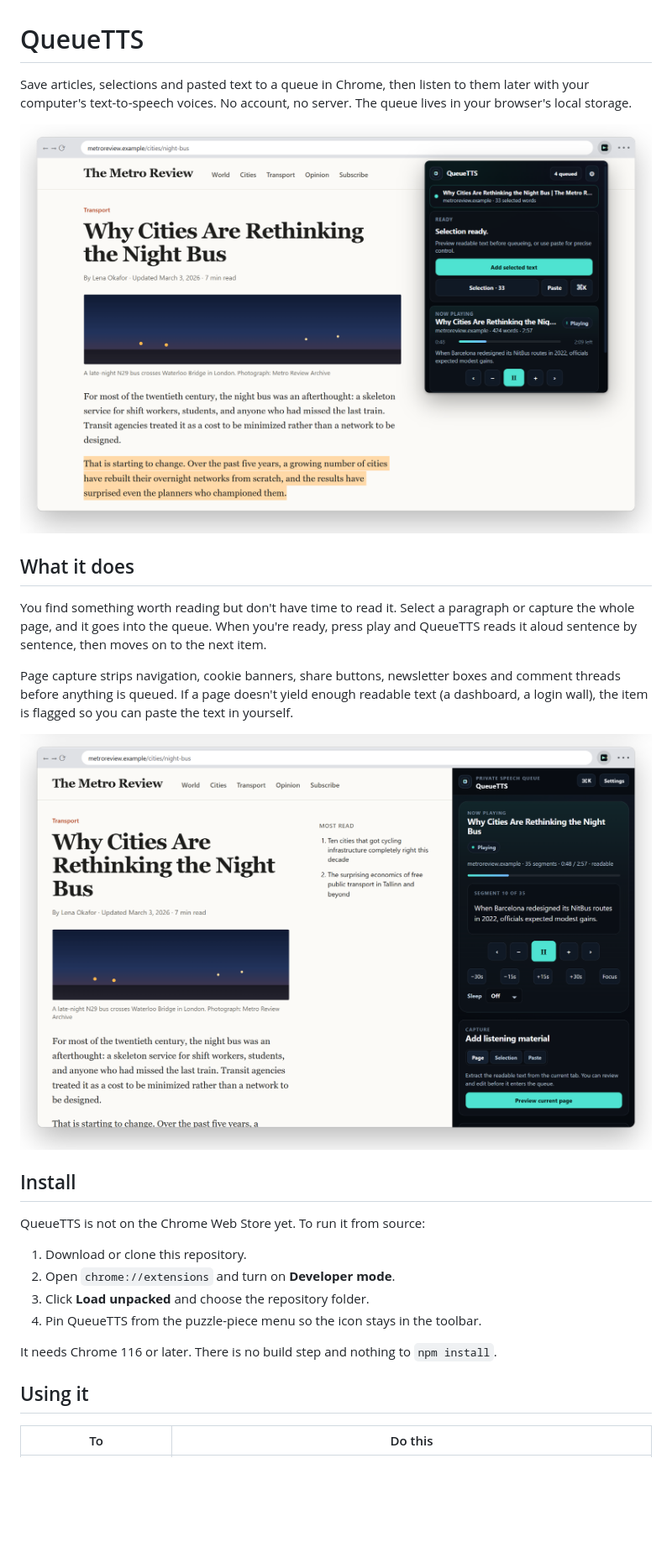
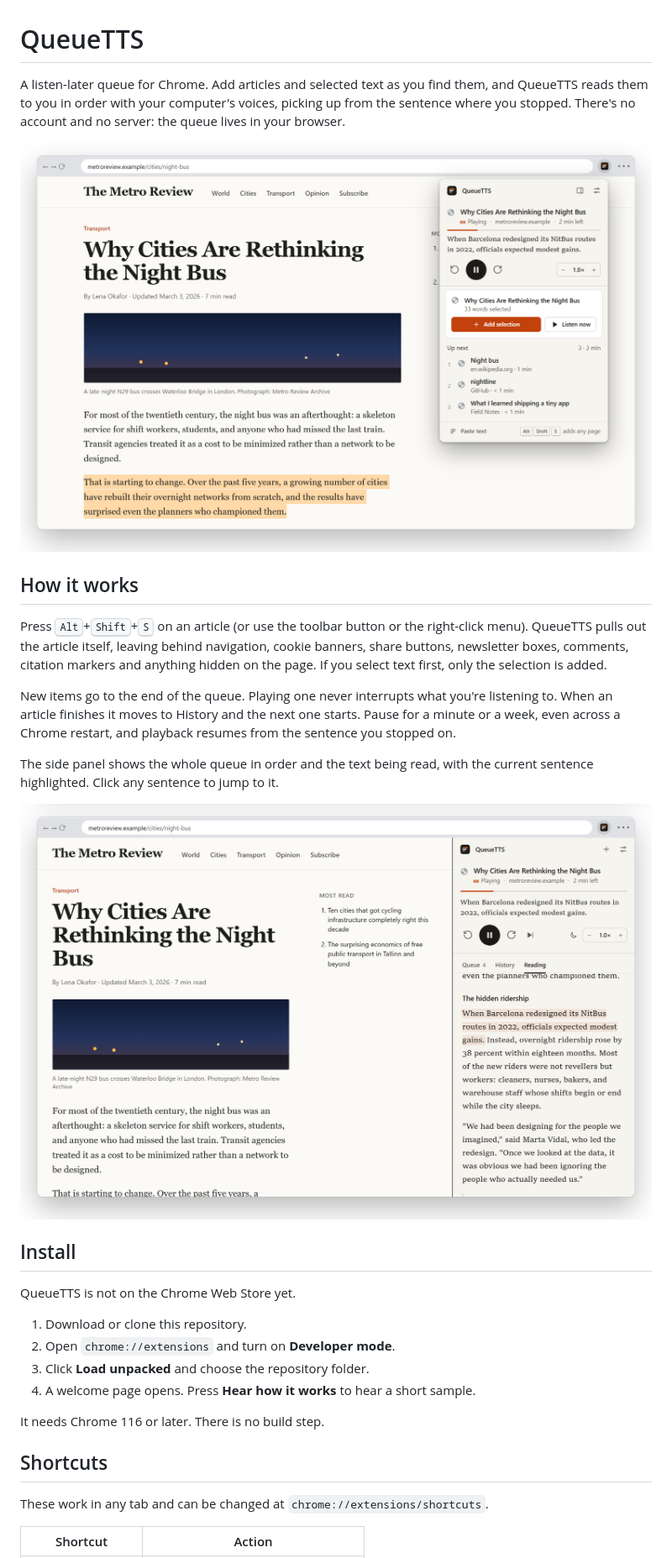
Before and after one commit to Mahan-Imanian/QueueTTS, a Markdown page: README.md, the part around one of its changes. Shown at 84% size. Rendered like a GitHub page; pictures changed too: assets/readme/popup.png, assets/readme/side-panel.png; blank space fills up the shorter version.

```diff
--- a/README.md
+++ b/README.md
@@ -1,4 +1,4 @@
 # QueueTTS
 
-Save articles, selections and pasted text to a queue in Chrome, then listen to them later with your computer's text-to-speech voices. No account, no server. The queue lives in your browser's local storage.
+A listen-later queue for Chrome. Add articles and selected text as you find them, and QueueTTS reads them to you in order with your computer's voices, picking up from the sentence where you stopped. There's no account and no server: the queue lives in your browser.
 
@@ -6,24 +6,28 @@ Save articles, selections and pasted text to a queue in Chrome, then listen to t
 
-## What it does
+## How it works
 
-You find something worth reading but don't have time to read it. Select a paragraph or capture the whole page, and it goes into the queue. When you're ready, press play and QueueTTS reads it aloud sentence by sentence, then moves on to the next item.
+Press <kbd>Alt</kbd>+<kbd>Shift</kbd>+<kbd>S</kbd> on an article (or use the toolbar button or the right-click menu). QueueTTS pulls out the article itself, leaving behind navigation, cookie banners, share buttons, newsletter boxes, comments, citation markers and anything hidden on the page. If you select text first, only the selection is added.
 
-Page capture strips navigation, cookie banners, share buttons, newsletter boxes and comment threads before anything is queued. If a page doesn't yield enough readable text (a dashboard, a login wall), the item is flagged so you can paste the text in yourself.
+New items go to the end of the queue. Playing one never interrupts what you're listening to. When an article finishes it moves to History and the next one starts. Pause for a minute or a week, even across a Chrome restart, and playback resumes from the sentence you stopped on.
 
-![The QueueTTS side panel docked next to an article, showing the current sentence, playback controls and capture options](assets/readme/side-panel.png)
+The side panel shows the whole queue in order and the text being read, with the current sentence highlighted. Click any sentence to jump to it.
+
+![The QueueTTS side panel next to an article, following along in the Reading view with the current sentence highlighted](assets/readme/side-panel.png)
 
 ## Install
 
-QueueTTS is not on the Chrome Web Store yet. To run it from source:
+QueueTTS is not on the Chrome Web Store yet.
 
 1. Download or clone this repository.
 2. Open `chrome://extensions` and turn on **Developer mode**.
 3. Click **Load unpacked** and choose the repository folder.
-4. Pin QueueTTS from the puzzle-piece menu so the icon stays in the toolbar.
+4. A welcome page opens. Press **Hear how it works** to hear a short sample.
 
-It needs Chrome 116 or later. There is no build step and nothing to `npm install`.
+It needs Chrome 116 or later. There is no build step.
 
-## Using it
+## Shortcuts
 
-| To | Do this |
+These work in any tab and can be changed at `chrome://extensions/shortcuts`.
+
+| Shortcut | Action |
 |---|---|
```
Also changed, not shown: other parts of README.md (+51 -51 lines), CHANGELOG.md (+40 -9 lines), 8 other files.
